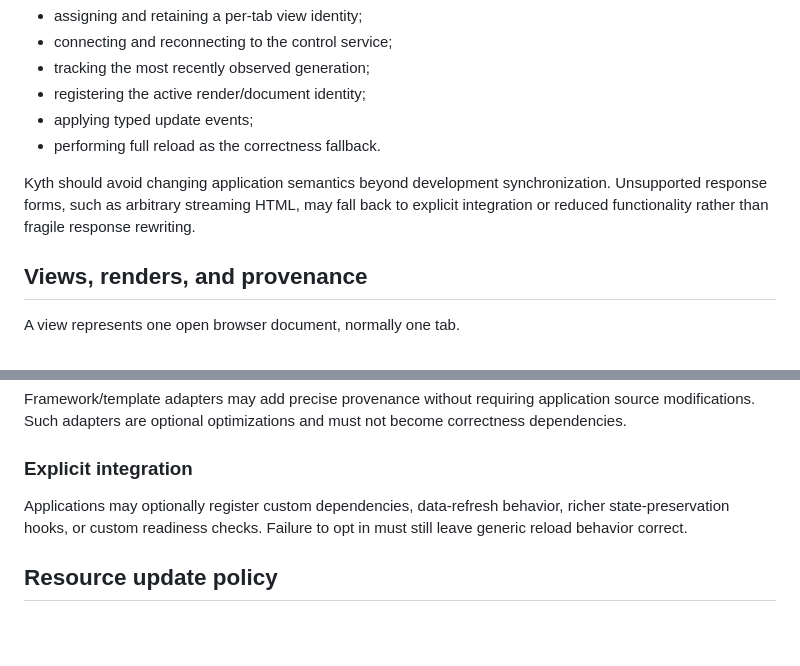
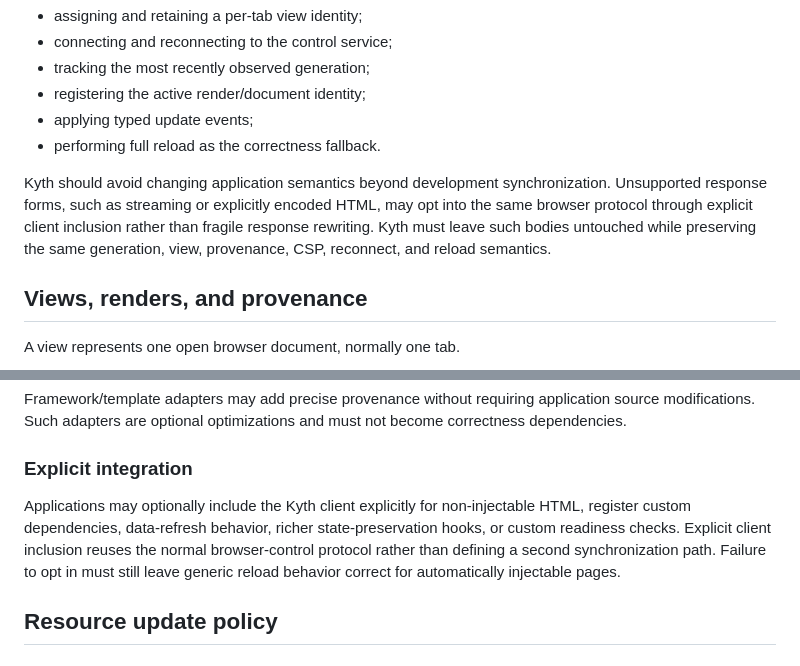
Before and after one commit to josephcourtney/kyth, a Markdown page: DESIGN.md, 2 parts joined by grey strips. Drawn GitHub-style; blank space fills up the shorter version.

Commit message:
docs: define explicit synchronization semantics

```diff
--- a/DESIGN.md
+++ b/DESIGN.md
@@ -136,7 +136,7 @@ The injected client is responsible for:
 - applying typed update events;
 - performing full reload as the correctness fallback.
 
-Kyth should avoid changing application semantics beyond development synchronization. Unsupported response forms, such as arbitrary streaming HTML, may fall back to explicit integration or reduced functionality rather than fragile response rewriting.
+Kyth should avoid changing application semantics beyond development synchronization. Unsupported response forms, such as streaming or explicitly encoded HTML, may opt into the same browser protocol through explicit client inclusion rather than fragile response rewriting. Kyth must leave such bodies untouched while preserving the same generation, view, provenance, CSP, reconnect, and reload semantics.
 
 ## Views, renders, and provenance
 
@@ -184,7 +184,7 @@ Framework/template adapters may add precise provenance without requiring applica
 
 ### Explicit integration
 
-Applications may optionally register custom dependencies, data-refresh behavior, richer state-preservation hooks, or custom readiness checks. Failure to opt in must still leave generic reload behavior correct.
+Applications may optionally include the Kyth client explicitly for non-injectable HTML, register custom dependencies, data-refresh behavior, richer state-preservation hooks, or custom readiness checks. Explicit client inclusion reuses the normal browser-control protocol rather than defining a second synchronization path. Failure to opt in must still leave generic reload behavior correct for automatically injectable pages.
 
 ## Resource update policy
 
```
